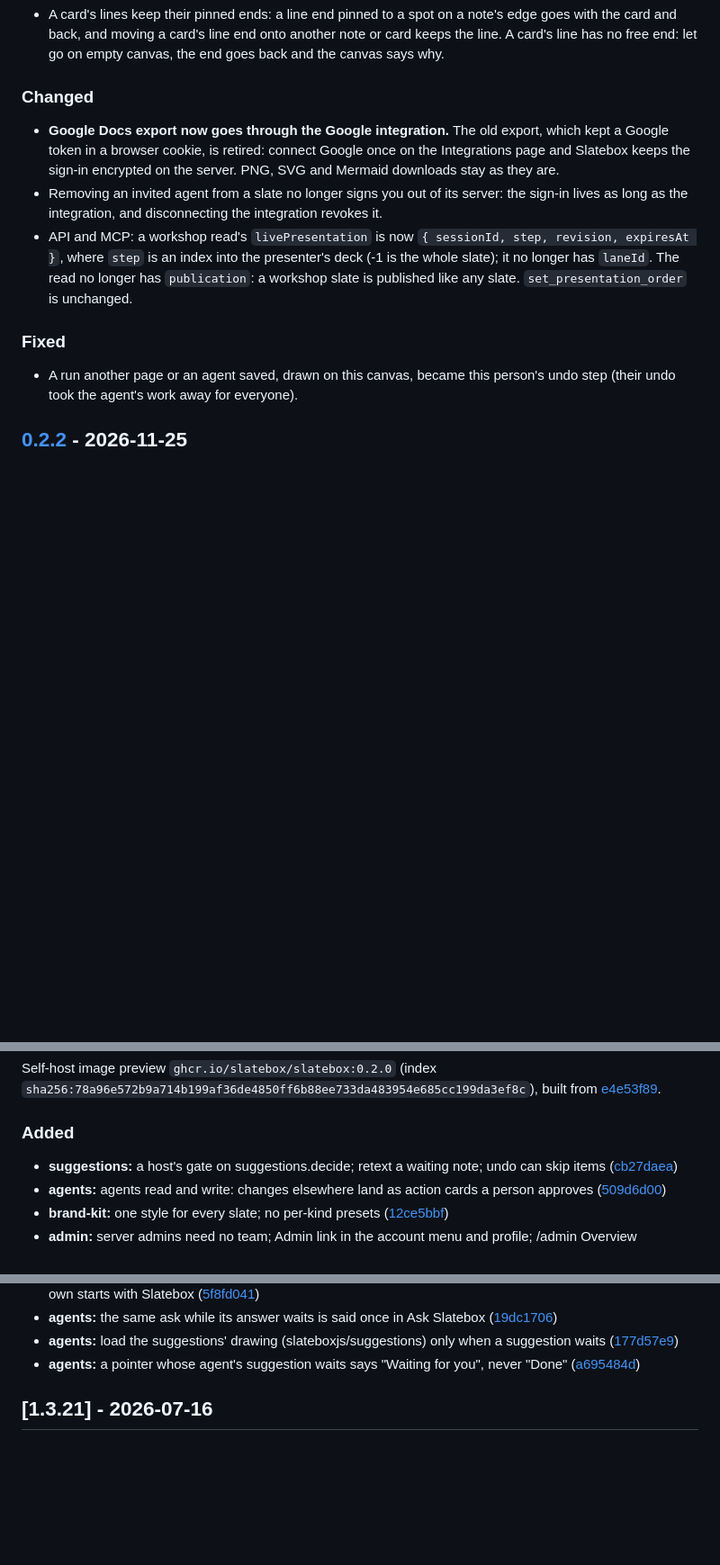
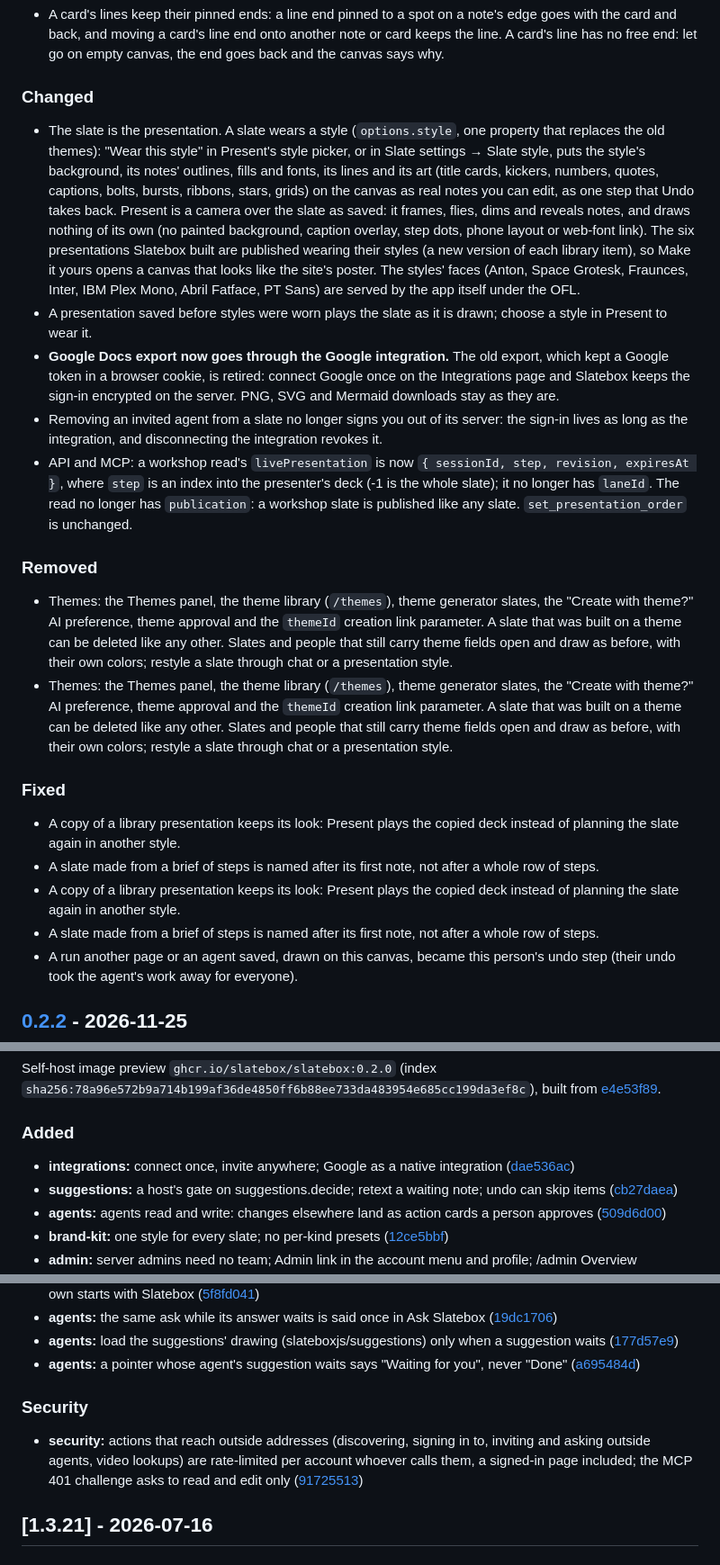
Before and after one commit to Slatebox/slatebox, a Markdown page: CHANGELOG.md, 3 parts joined by grey strips. Shown at 90% size. Rendered like a GitHub page; blank space fills up the shorter version.

```diff
--- a/CHANGELOG.md
+++ b/CHANGELOG.md
@@ -154,6 +125,18 @@ shipped early. The next release is 2.0.0, which is above both lines.
 
 ### Changed
 
+- The slate is the presentation. A slate wears a style (`options.style`, one property that replaces the
+  old themes): "Wear this style" in Present's style picker, or in Slate settings → Slate style, puts the
+  style's background, its notes' outlines, fills and fonts, its lines and its art (title cards, kickers,
+  numbers, quotes, captions, bolts, bursts, ribbons, stars, grids) on the canvas as real notes you can
+  edit, as one step that Undo takes back. Present is a camera over the slate as saved: it frames, flies,
+  dims and reveals notes, and draws nothing of its own (no painted background, caption overlay, step
+  dots, phone layout or web-font link). The six presentations Slatebox built are published wearing
+  their styles (a new version of each library item), so Make it yours opens a canvas that looks like
+  the site's poster. The styles' faces (Anton, Space Grotesk, Fraunces, Inter, IBM Plex Mono, Abril
+  Fatface, PT Sans) are served by the app itself under the OFL.
+- A presentation saved before styles were worn plays the slate as it is drawn; choose a style in
+  Present to wear it.
 - **Google Docs export now goes through the Google integration.** The old export, which kept a
   Google token in a browser cookie, is retired: connect Google once on the Integrations page and Slatebox keeps the sign-in encrypted on the server. PNG, SVG and Mermaid
   downloads stay as they are.
@@ -165,8 +148,27 @@ shipped early. The next release is 2.0.0, which is above both lines.
   no longer has `publication`: a workshop slate is published like any slate.
   `set_presentation_order` is unchanged.
 
+### Removed
+
+- Themes: the Themes panel, the theme library (`/themes`), theme generator slates, the "Create with
+  theme?" AI preference, theme approval and the `themeId` creation link parameter. A slate that was
+  built on a theme can be deleted like any other. Slates and people that still carry theme fields
+  open and draw as before, with their own colors; restyle a slate through chat or a presentation
+  style.
+- Themes: the Themes panel, the theme library (`/themes`), theme generator slates, the "Create with
+  theme?" AI preference, theme approval and the `themeId` creation link parameter. A slate that was
+  built on a theme can be deleted like any other. Slates and people that still carry theme fields
+  open and draw as before, with their own colors; restyle a slate through chat or a presentation
+  style.
+
 ### Fixed
 
+- A copy of a library presentation keeps its look: Present plays the copied deck instead of planning
+  the slate again in another style.
+- A slate made from a brief of steps is named after its first note, not after a whole row of steps.
+- A copy of a library presentation keeps its look: Present plays the copied deck instead of planning
+  the slate again in another style.
+- A slate made from a brief of steps is named after its first note, not after a whole row of steps.
 - A run another page or an agent saved, drawn on this canvas, became this person's undo step (their undo
   took the agent's work away for everyone).
 
@@ -211,6 +213,7 @@ Self-host image preview `ghcr.io/slatebox/slatebox:0.2.0` (index `sha256:78a96e5
 
 ### Added
 
+- **integrations:** connect once, invite anywhere; Google as a native integration ([dae536ac](https://github.com/Slatebox/slatebox/commit/dae536ac96beaca6ff956b9be642fdf837822ae6))
 - **suggestions:** a host's gate on suggestions.decide; retext a waiting note; undo can skip items ([cb27daea](https://github.com/Slatebox/slatebox/commit/cb27daea4f7dac95fd4dce906a1616309ad73871))
 - **agents:** agents read and write: changes elsewhere land as action cards a person approves ([509d6d00](https://github.com/Slatebox/slatebox/commit/509d6d00d6211b5837093f77529276cd573aab10))
 - **brand-kit:** one style for every slate; no per-kind presets ([12ce5bbf](https://github.com/Slatebox/slatebox/commit/12ce5bbf5f6a626a5c1ca829c508ade854c6bb66))
@@ -432,6 +435,10 @@ Self-host image preview `ghcr.io/slatebox/slatebox:0.1.0` (index `sha256:94f761b
 - **agents:** the same ask while its answer waits is said once in Ask Slatebox ([19dc1706](https://github.com/Slatebox/slatebox/commit/19dc1706cffd0fd1bcb65352fc7688cf88eb9589))
 - **agents:** load the suggestions' drawing (slateboxjs/suggestions) only when a suggestion waits ([177d57e9](https://github.com/Slatebox/slatebox/commit/177d57e929a7a295b890e0baa8be011b64d20c42))
 - **agents:** a pointer whose agent's suggestion waits says "Waiting for you", never "Done" ([a695484d](https://github.com/Slatebox/slatebox/commit/a695484da7f1ff59b78f01f4f56d4b0271db48a6))
+
+### Security
+
+- **security:** actions that reach outside addresses (discovering, signing in to, inviting and asking outside agents, video lookups) are rate-limited per account whoever calls them, a signed-in page included; the MCP 401 challenge asks to read and edit only ([91725513](https://github.com/Slatebox/slatebox/commit/917255132bc3a9f50c40ac4436184f5c63bde86e))
 
 ## [1.3.21] - 2026-07-16
 
```
Also changed, not shown: other parts of CHANGELOG.md (+0 -29 lines), README.md (+3 -3 lines), docs/releasing.md (+19 -3 lines), .github/assets/readme/smart-board.png, 3 other files.
